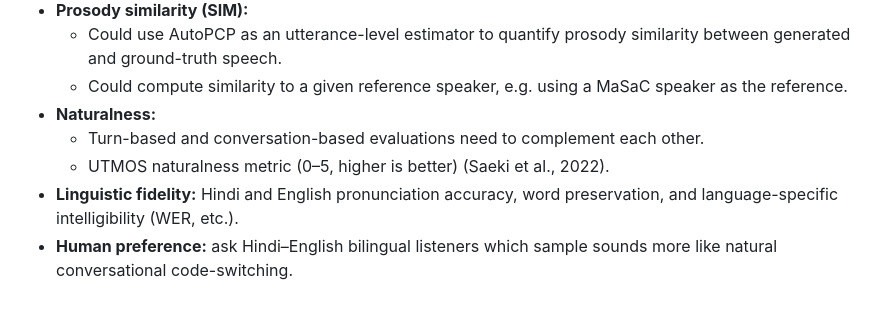
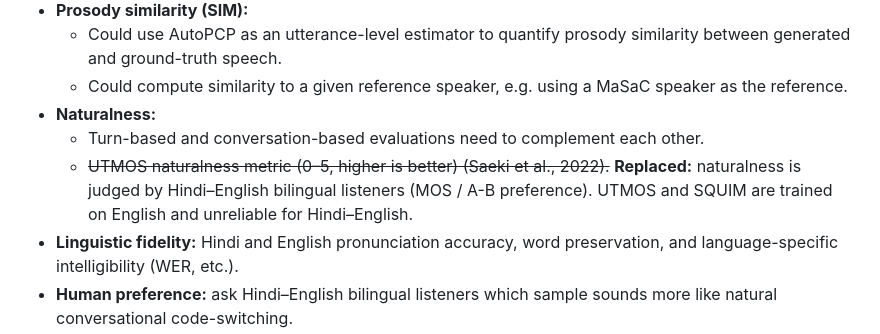
Before and after one commit to sungjoon0710/cs-tts-steering, a Markdown page: docs/study_design.md, the part around the change. GitHub-like rendering; blank space fills up the shorter version.

```diff
--- a/docs/study_design.md
+++ b/docs/study_design.md
@@ -41,7 +41,7 @@ _TBD_
   - Could compute similarity to a given reference speaker, e.g. using a MaSaC speaker as the reference.
 - **Naturalness:**
   - Turn-based and conversation-based evaluations need to complement each other.
-  - UTMOS naturalness metric (0–5, higher is better) (Saeki et al., 2022).
+  - ~~UTMOS naturalness metric (0–5, higher is better) (Saeki et al., 2022).~~ **Replaced:** naturalness is judged by Hindi–English bilingual listeners (MOS / A-B preference). UTMOS and SQUIM are trained on English and unreliable for Hindi–English.
 - **Linguistic fidelity:** Hindi and English pronunciation accuracy, word preservation, and language-specific intelligibility (WER, etc.).
 - **Human preference:** ask Hindi–English bilingual listeners which sample sounds more like natural conversational code-switching.
 - **Understanding metrics:** evaluating a system's understanding of input speech as a sanity check.
```
Also changed, not shown: README.md (+1 -1 lines).
